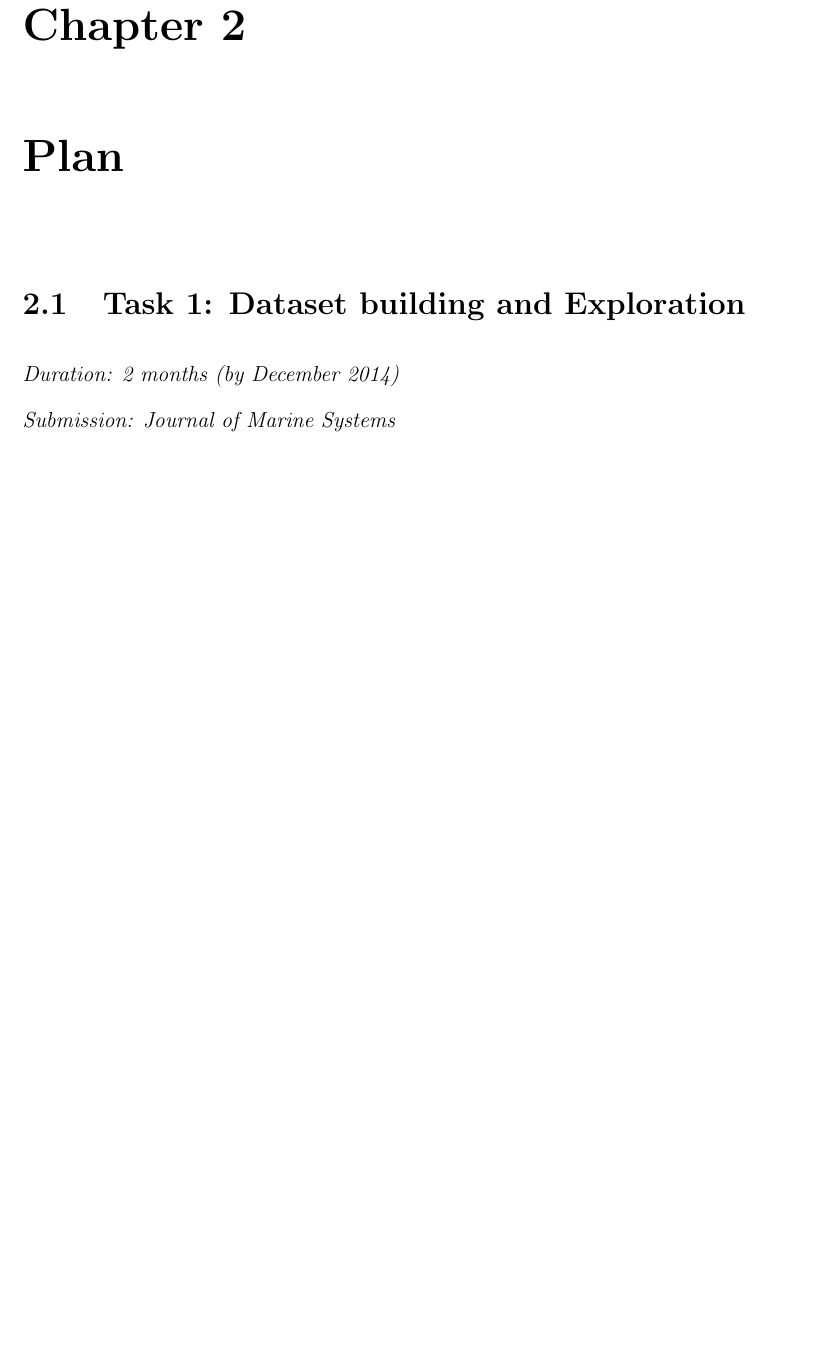
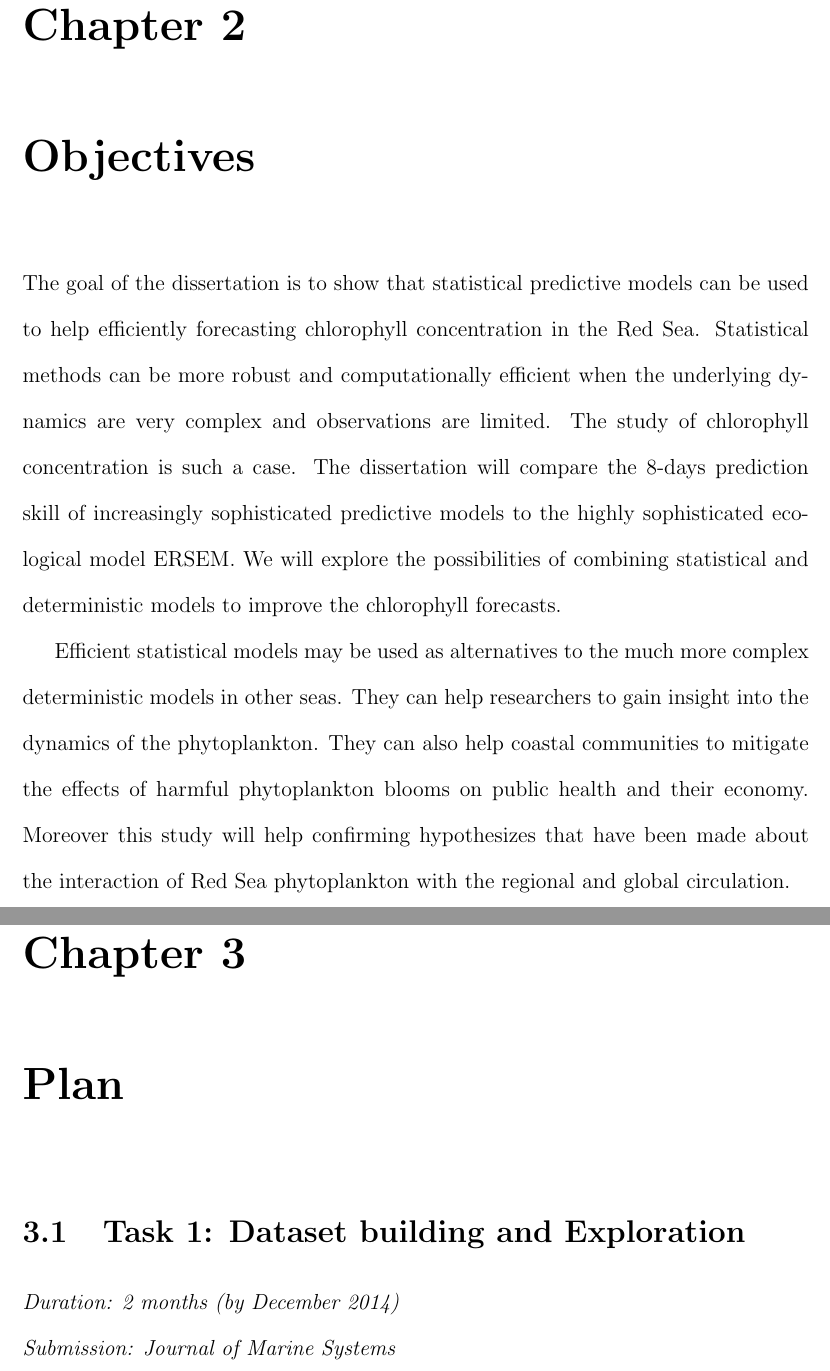
Before and after one commit to dreanod/redseachl, a LaTeX thesis (results/proposal/Thesis.tex, which reads results/proposal/Objectives.tex): part of page 16 of 45 before the commit and two parts of pages 16 and 17 of 46 after it, the two joined at a grey line, cut so that both start at the same text, the shorter picture padded with empty space. Compiled offline with pdfLaTeX.

Commit message:
added forgotten objectives chapter

```diff
--- /dev/null
+++ b/results/proposal/Objectives.tex
@@ -0,0 +1,5 @@
+\chapter{Objectives}
+
+The goal of the dissertation is to show that statistical predictive models can be used to help efficiently forecasting chlorophyll concentration in the Red Sea. Statistical methods can be more robust and computationally efficient when the underlying dynamics are very complex and observations are limited. The study of chlorophyll concentration is such a case. The dissertation will compare the 8-days prediction skill of increasingly sophisticated predictive models to the highly sophisticated ecological model ERSEM. We will explore the possibilities of combining statistical and deterministic models to improve the chlorophyll forecasts.
+
+Efficient statistical models may be used as alternatives to the much more complex deterministic models in other seas. They can help researchers to gain insight into the dynamics of the phytoplankton. They can also help coastal communities to mitigate the effects of harmful phytoplankton blooms on public health and their economy. Moreover this study will help confirming hypothesizes that have been made about the interaction of Red Sea phytoplankton with the regional and global circulation.
```
Also changed, not shown: results/proposal/Thesis.tex (+2 -0 lines), results/proposal/Thesis.pdf.
